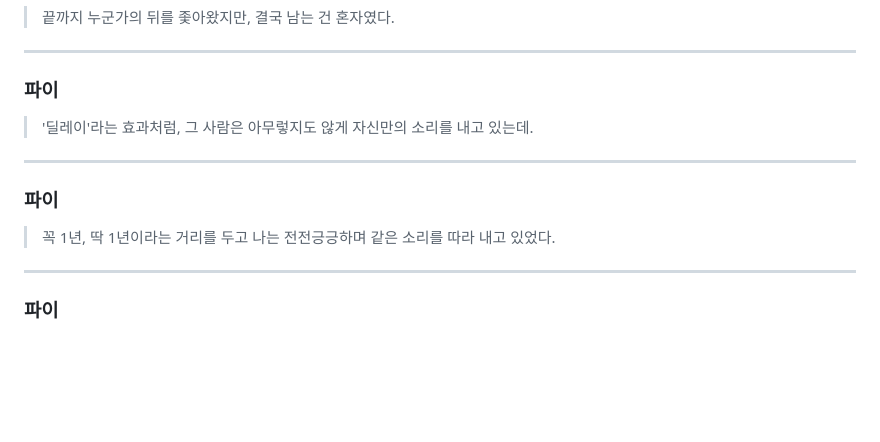
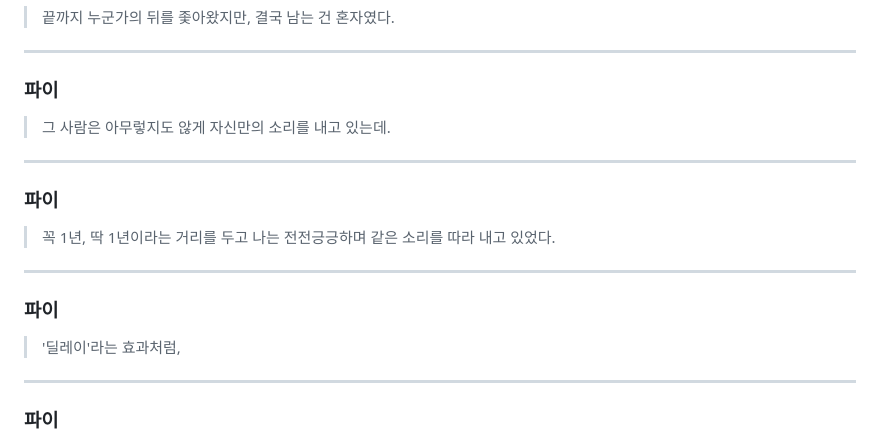
Before and after one commit to jyhyun1008/hiasynth, a Markdown page: ep/ep001.md, the part around one of its changes. Drawn GitHub-style; blank space fills up the shorter version.

```diff
--- a/ep/ep001.md
+++ b/ep/ep001.md
@@ -86,7 +86,6 @@
 
 <!--bgm-->
 ### 파이
-> '딜레이'라는 효과처럼,
 > 그 사람은 아무렇지도 않게
 > 자신만의 소리를 내고 있는데.
 
@@ -97,6 +96,12 @@
 > 꼭 1년, 딱 1년이라는
 > 거리를 두고 나는 전전긍긍하며
 > 같은 소리를 따라 내고 있었다.
+
+---
+
+<!--bgm-->
+### 파이
+> '딜레이'라는 효과처럼,
 
 ---
 
```
Also changed, not shown: other parts of ep/ep001.md (+1 -1 lines).
